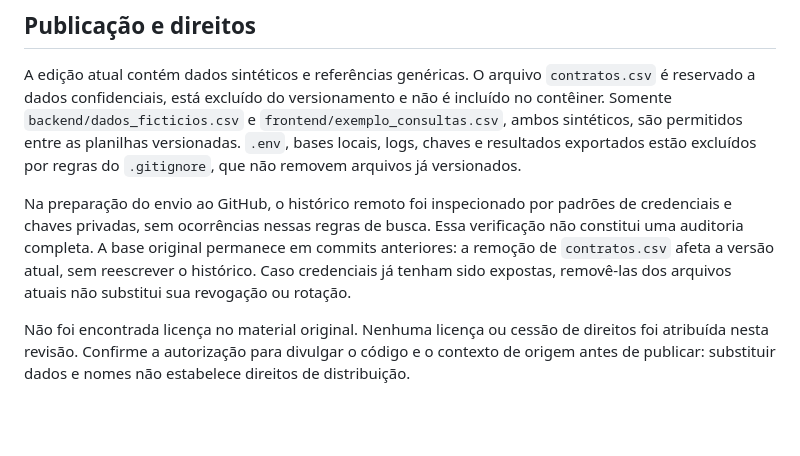
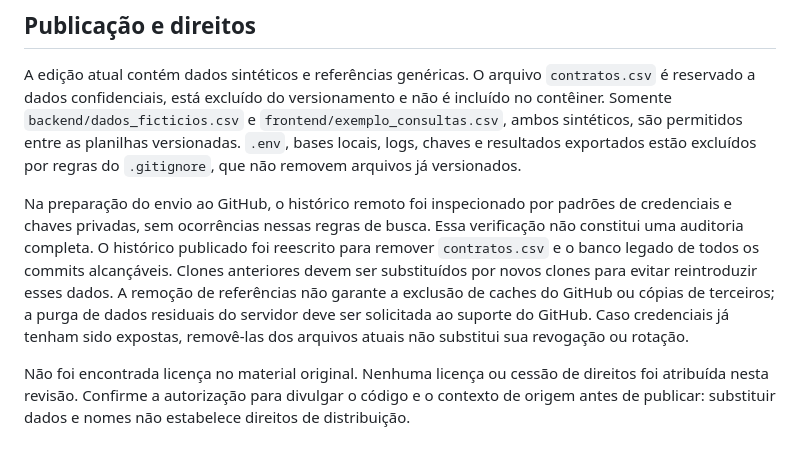
Before and after one commit to fernandosantosb30/projeto-brasil-media, a Markdown page: README.md, the part around the change. Rendered like a GitHub page; blank space fills up the shorter version.

Commit message:
Documenta limpeza do historico e cuidados com clones antigos

```diff
--- a/README.md
+++ b/README.md
@@ -195,6 +195,6 @@ O frontend não exige build. Uma verificação opcional de sintaxe, caso Node.js
 
 A edição atual contém dados sintéticos e referências genéricas. O arquivo `contratos.csv` é reservado a dados confidenciais, está excluído do versionamento e não é incluído no contêiner. Somente `backend/dados_ficticios.csv` e `frontend/exemplo_consultas.csv`, ambos sintéticos, são permitidos entre as planilhas versionadas. `.env`, bases locais, logs, chaves e resultados exportados estão excluídos por regras do `.gitignore`, que não removem arquivos já versionados.
 
-Na preparação do envio ao GitHub, o histórico remoto foi inspecionado por padrões de credenciais e chaves privadas, sem ocorrências nessas regras de busca. Essa verificação não constitui uma auditoria completa. A base original permanece em commits anteriores: a remoção de `contratos.csv` afeta a versão atual, sem reescrever o histórico. Caso credenciais já tenham sido expostas, removê-las dos arquivos atuais não substitui sua revogação ou rotação.
+Na preparação do envio ao GitHub, o histórico remoto foi inspecionado por padrões de credenciais e chaves privadas, sem ocorrências nessas regras de busca. Essa verificação não constitui uma auditoria completa. O histórico publicado foi reescrito para remover `contratos.csv` e o banco legado de todos os commits alcançáveis. Clones anteriores devem ser substituídos por novos clones para evitar reintroduzir esses dados. A remoção de referências não garante a exclusão de caches do GitHub ou cópias de terceiros; a purga de dados residuais do servidor deve ser solicitada ao suporte do GitHub. Caso credenciais já tenham sido expostas, removê-las dos arquivos atuais não substitui sua revogação ou rotação.
 
 Não foi encontrada licença no material original. Nenhuma licença ou cessão de direitos foi atribuída nesta revisão. Confirme a autorização para divulgar o código e o contexto de origem antes de publicar: substituir dados e nomes não estabelece direitos de distribuição.
```
